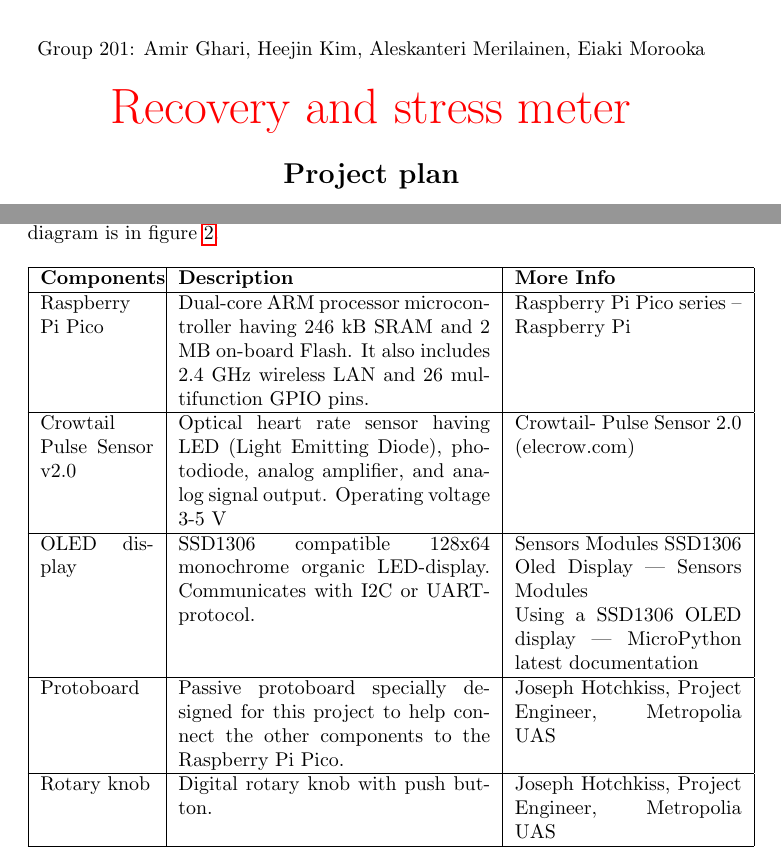
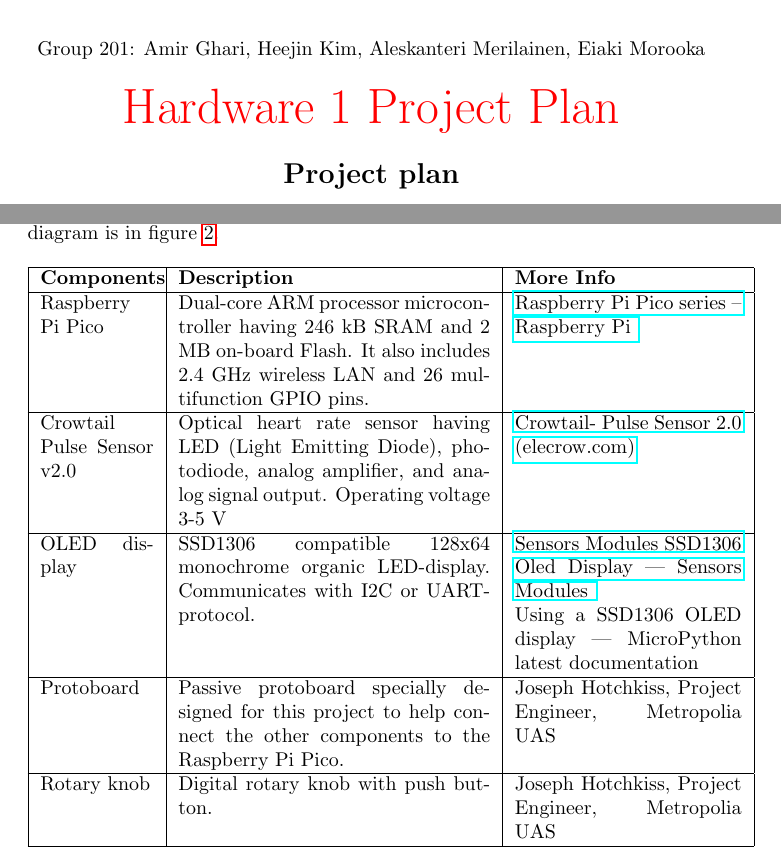
Before and after one commit to Aki78/MetropoliaGroup201, a LaTeX thesis (Latex/Template/template_thesis_metropolia.tex): two parts of pages 1 and 6 of 9, joined at a grey line, cut so that both start at the same text. Compiled offline with pdfLaTeX.

Commit message:
hopefully all done for hardware 1

```diff
--- a/Latex/Template/template_thesis_metropolia.tex
+++ b/Latex/Template/template_thesis_metropolia.tex
@@ -32,7 +32,7 @@
 
 \vspace{0.5cm}
 
-{\Huge \textcolor{red}{Recovery and stress meter}} \\
+{\Huge \textcolor{red}{Hardware 1 Project Plan}} \\
 
 
 \vspace{0.5cm}
@@ -183,9 +183,9 @@
 \begin{tabular}{|p{2cm}|p{5.5cm}|p{4cm}|}
 \hline
 \textbf{Components} & \textbf{Description} & \textbf{More Info} \\ \hline
-Raspberry Pi Pico & Dual-core ARM processor microcontroller having 246 kB SRAM and 2 MB on-board Flash. It also includes 2.4 GHz wireless LAN and 26 multifunction GPIO pins.    & Raspberry Pi Pico series – Raspberry Pi    \\ \hline
-Crowtail Pulse Sensor v2.0   & Optical heart rate sensor having LED (Light Emitting Diode), photodiode, analog amplifier, and analog signal output. Operating voltage 3-5 V  & Crowtail- Pulse Sensor 2.0 (elecrow.com)   \\ \hline
-OLED display   & SSD1306 compatible 128x64 monochrome organic LED-display. Communicates with I2C or UART-protocol.    & Sensors Modules SSD1306 Oled Display | Sensors Modules
+Raspberry Pi Pico & Dual-core ARM processor microcontroller having 246 kB SRAM and 2 MB on-board Flash. It also includes 2.4 GHz wireless LAN and 26 multifunction GPIO pins.    & \href{https://www.raspberrypi.com/products/raspberry-pi-pico/}{Raspberry Pi Pico series – Raspberry Pi }    \\ \hline
+Crowtail Pulse Sensor v2.0   & Optical heart rate sensor having LED (Light Emitting Diode), photodiode, analog amplifier, and analog signal output. Operating voltage 3-5 V  &  \href{https://www.elecrow.com/crowtail-pulse-sensor-p-1673.html}{Crowtail- Pulse Sensor 2.0 (elecrow.com)}   \\ \hline
+OLED display   & SSD1306 compatible 128x64 monochrome organic LED-display. Communicates with I2C or UART-protocol.    & \href{https://docs.micropython.org/en/latest/esp8266/tutorial/ssd1306.html}{Sensors Modules SSD1306 Oled Display | Sensors Modules }
 
 Using a SSD1306 OLED display — MicroPython latest documentation    \\ \hline
 Protoboard   & Passive protoboard specially designed for this project to help connect the other components to the Raspberry Pi Pico.   & Joseph Hotchkiss, Project Engineer, Metropolia UAS   \\ \hline
```
Also changed, not shown: Latex/Template/template_thesis_metropolia.pdf.
